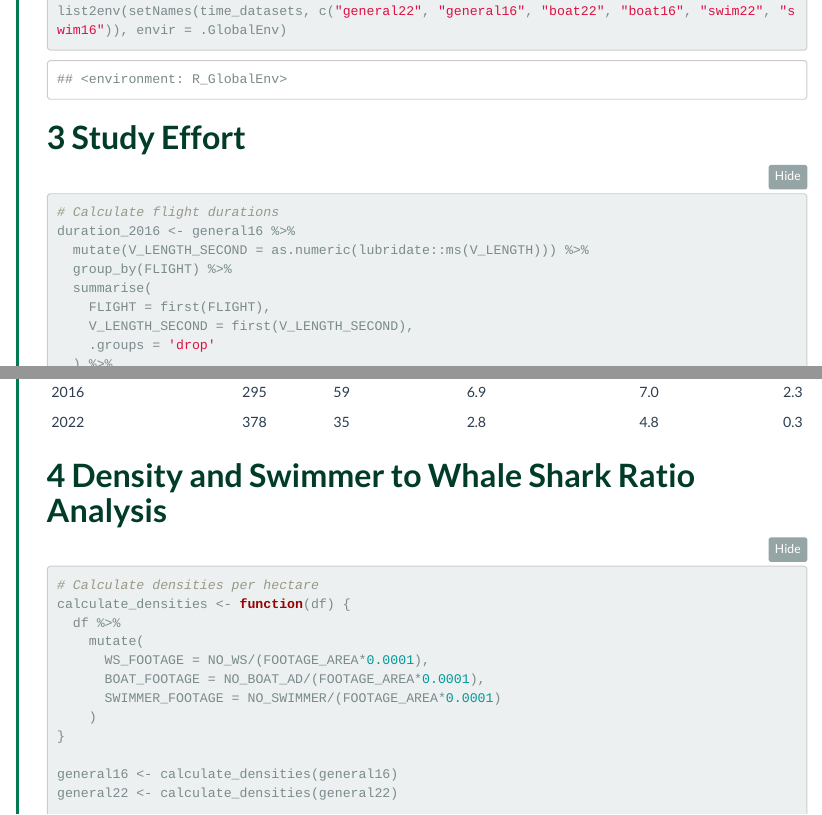
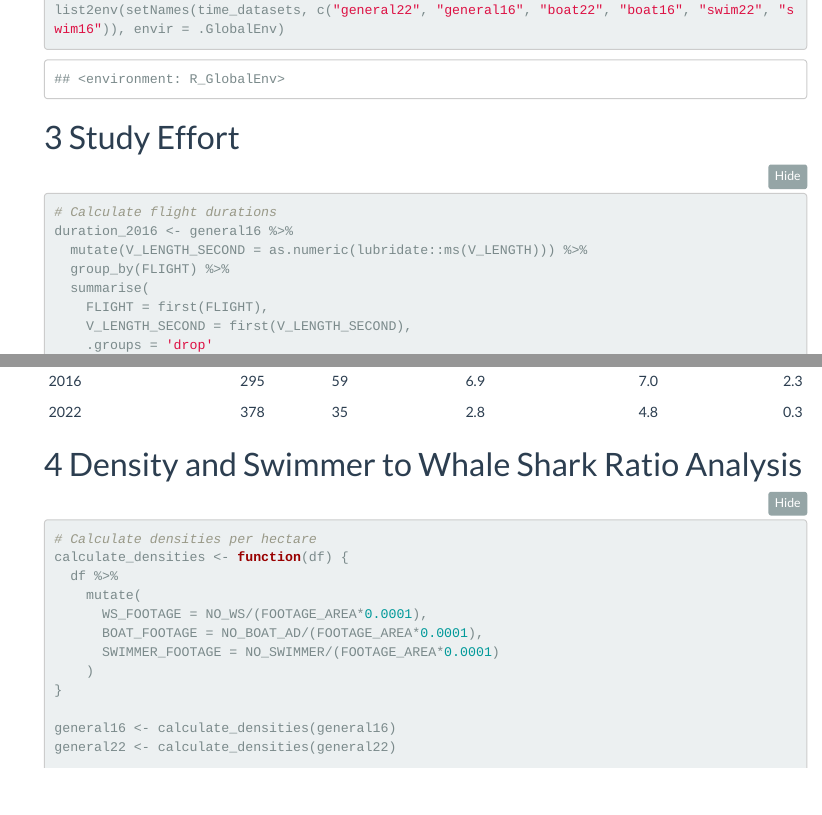
Before and after one commit to lucaspgriffin/whale-shark-analysis, an R Markdown document (whale_shark_analysis.Rmd): the page in a window 1100 px wide, from 1620 px down, and a second part further down, joined at a grey line. Rendered offline with R 4.5, knitr and Pandoc, with nearby package versions; some code elsewhere in the file could not run offline; menus at the side of the page are left out; common packages that the code uses without loading them are loaded.

Commit message:
Remove USF styling, use basic HTML template
- Removed usf_style.css file
- Updated Rmd to use basic flatly theme
- Simplified README without package requirements

````diff
--- a/usf_style.css
+++ /dev/null
@@ -1,56 +0,0 @@
-/* USF Green Styling */
-h1, h2, h3, h4, h5, h6 {
-  color: #00543c !important;
-  font-weight: bold;
-}
-
-h1 {
-  color: #003c29 !important;
-}
-
-.title {
-  color: #003c29 !important;
-}
-
-a {
-  color: #007a4e !important;
-}
-
-a:hover {
-  color: #00543c !important;
-}
-
-.navbar-default {
-  background-color: #007a4e !important;
-}
-
-.navbar-default .navbar-brand {
-  color: #ffffff !important;
-}
-
-.navbar-default .navbar-nav > li > a {
-  color: #ffffff !important;
-}
-
-.table-striped > tbody > tr:nth-child(odd) > td,
-.table-striped > tbody > tr:nth-child(odd) > th {
-  background-color: #f0f8f5 !important;
-}
-
-.toc-content {
-  border-left: 3px solid #007a4e;
-}
-
-/* Table of contents styling */
-#TOC {
-  border: 1px solid #007a4e;
-}
-
-#TOC ul li a {
-  color: #007a4e !important;
-}
-
-#TOC ul li a:hover {
-  color: #003c29 !important;
-  background-color: #f0f8f5 !important;
-}
--- a/whale_shark_analysis.Rmd
+++ b/whale_shark_analysis.Rmd
@@ -9,7 +9,6 @@ output:
     toc_float: true
     theme: flatly
     code_folding: show
-    css: usf_style.css
 ---
 
 ```{r setup, include=FALSE}
````
Also changed, not shown: README.md.
